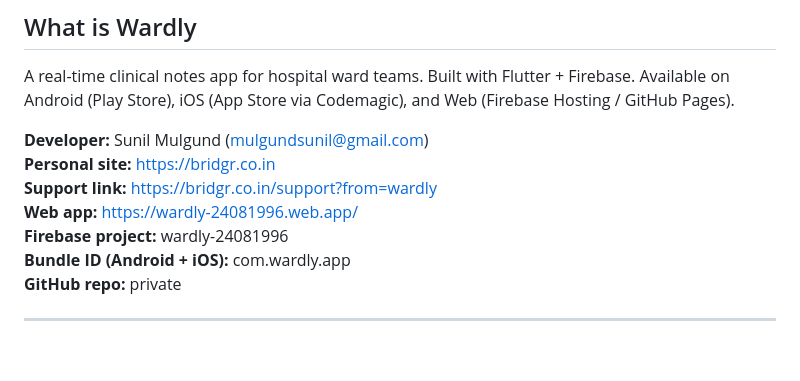
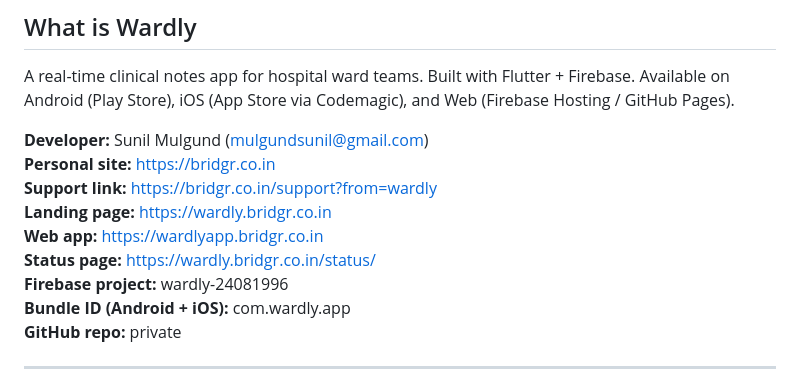
Before and after one commit to mulgundsunil1918/wardly, a Markdown page: CLAUDE.md, the part around the change. Drawn GitHub-style; blank space fills up the shorter version.

Commit message:
docs: update CLAUDE.md with new custom domain URLs
Co-Authored-By: Claude Sonnet 4.6 <noreply@anthropic.com>

```diff
--- a/CLAUDE.md
+++ b/CLAUDE.md
@@ -6,7 +6,9 @@ A real-time clinical notes app for hospital ward teams. Built with Flutter + Fir
 **Developer:** Sunil Mulgund (mulgundsunil@gmail.com)
 **Personal site:** https://bridgr.co.in
 **Support link:** https://bridgr.co.in/support?from=wardly
-**Web app:** https://wardly-24081996.web.app/
+**Landing page:** https://wardly.bridgr.co.in
+**Web app:** https://wardlyapp.bridgr.co.in
+**Status page:** https://wardly.bridgr.co.in/status/
 **Firebase project:** wardly-24081996
 **Bundle ID (Android + iOS):** com.wardly.app
 **GitHub repo:** private
```
